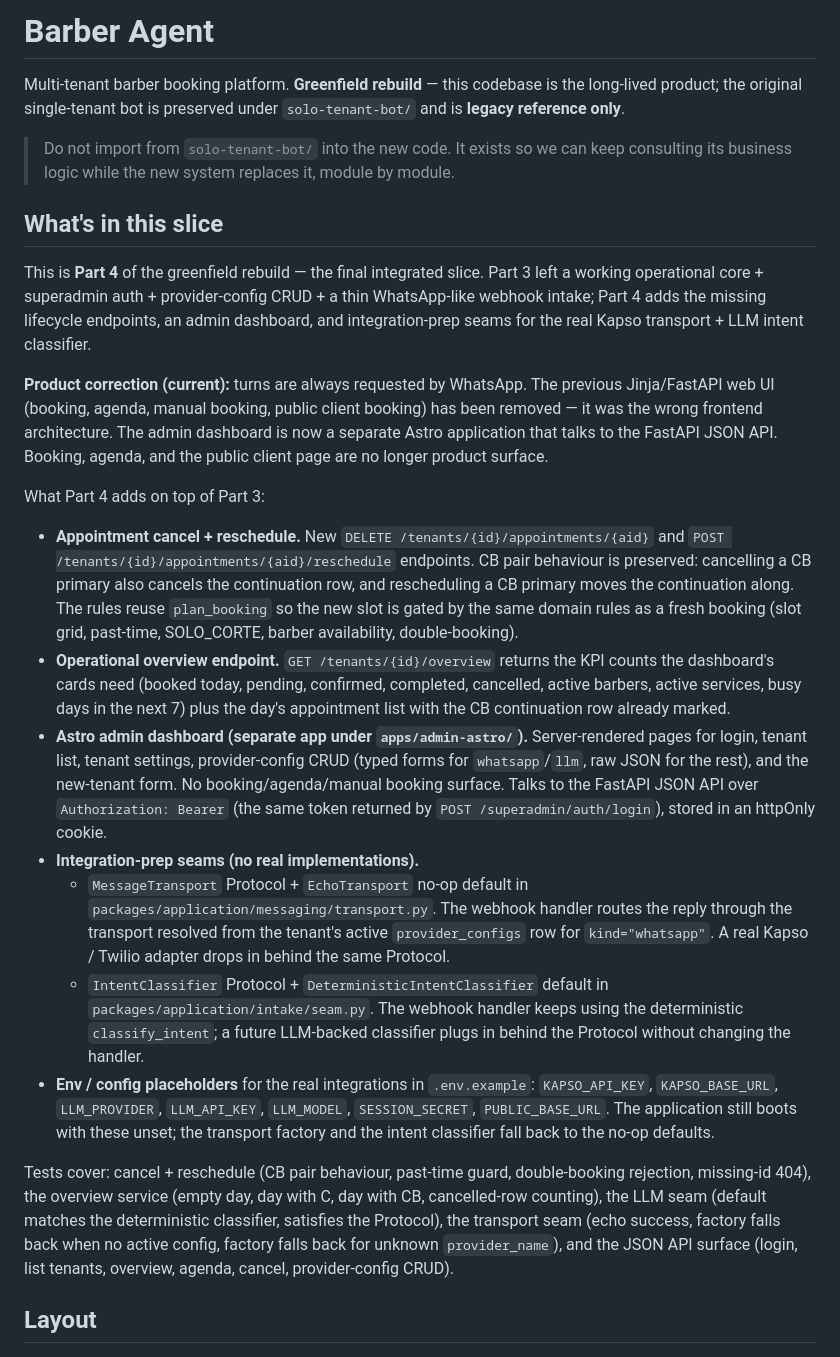
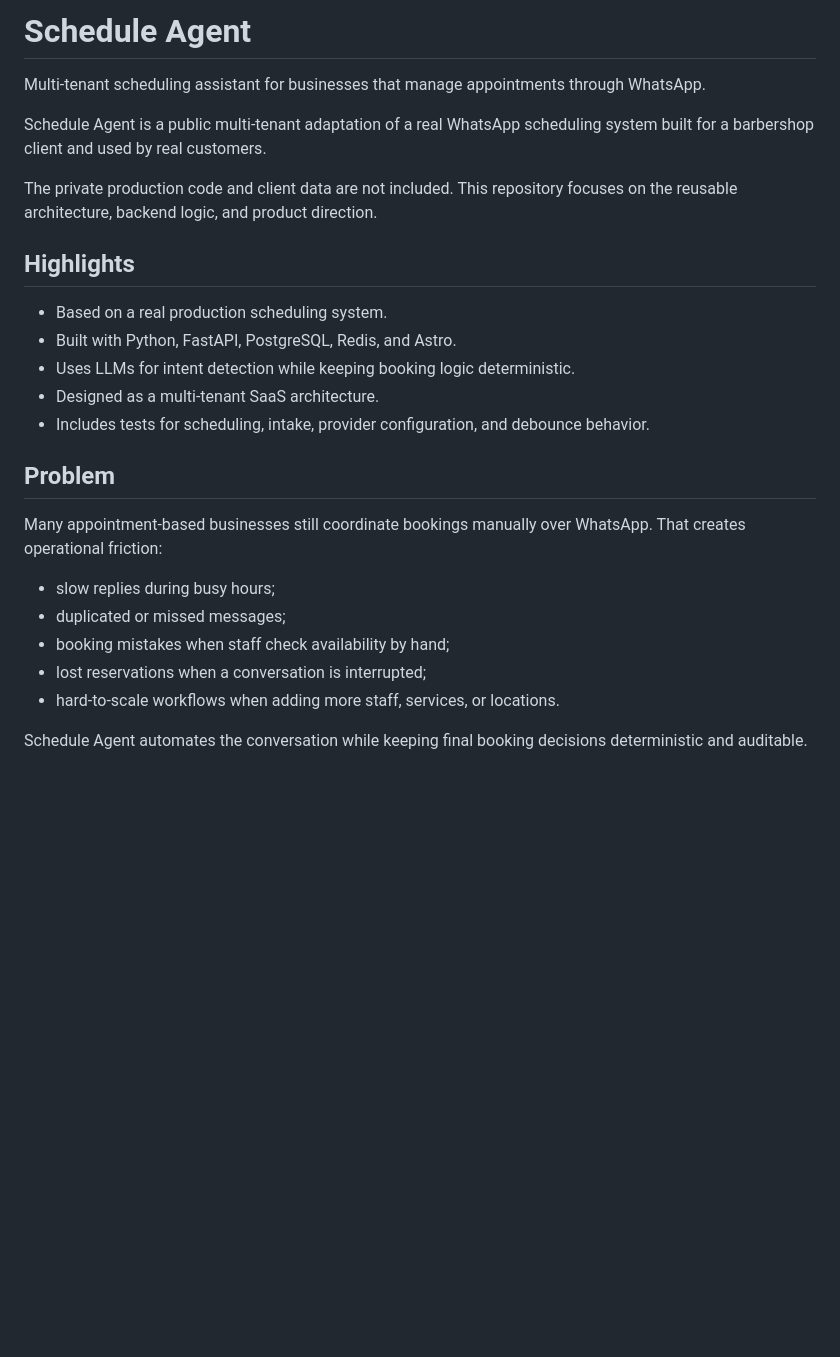
Before and after one commit to CodeSantiago/Schedule_agent, a Markdown page: README.md, the part around one of its changes. GitHub-like rendering; blank space fills up the shorter version.

Commit message:
docs: improve project README

```diff
--- a/README.md
+++ b/README.md
@@ -1,78 +1,28 @@
-# Barber Agent
+# Schedule Agent
 
-Multi-tenant barber booking platform. **Greenfield rebuild** — this
-codebase is the long-lived product; the original single-tenant bot is
-preserved under `solo-tenant-bot/` and is **legacy reference only**.
+Multi-tenant scheduling assistant for businesses that manage appointments through WhatsApp.
 
-> Do not import from `solo-tenant-bot/` into the new code. It exists so
-> we can keep consulting its business logic while the new system
-> replaces it, module by module.
+Schedule Agent is a public multi-tenant adaptation of a real WhatsApp scheduling system built for a barbershop client and used by real customers.
 
-## What's in this slice
+The private production code and client data are not included. This repository focuses on the reusable architecture, backend logic, and product direction.
 
-This is **Part 4** of the greenfield rebuild — the final integrated
-slice. Part 3 left a working operational core + superadmin auth +
-provider-config CRUD + a thin WhatsApp-like webhook intake; Part 4
-adds the missing lifecycle endpoints, an admin dashboard, and
-integration-prep seams for the real Kapso transport + LLM intent
-classifier.
+## Highlights
 
-**Product correction (current):** turns are always requested by
-WhatsApp. The previous Jinja/FastAPI web UI (booking, agenda, manual
-booking, public client booking) has been removed — it was the wrong
-frontend architecture. The admin dashboard is now a separate Astro
-application that talks to the FastAPI JSON API. Booking, agenda, and
-the public client page are no longer product surface.
+- Based on a real production scheduling system.
+- Built with Python, FastAPI, PostgreSQL, Redis, and Astro.
+- Uses LLMs for intent detection while keeping booking logic deterministic.
+- Designed as a multi-tenant SaaS architecture.
+- Includes tests for scheduling, intake, provider configuration, and debounce behavior.
 
-What Part 4 adds on top of Part 3:
+## Problem
 
-- **Appointment cancel + reschedule.** New `DELETE /tenants/{id}/appointments/{aid}`
-  and `POST /tenants/{id}/appointments/{aid}/reschedule` endpoints.
-  CB pair behaviour is preserved: cancelling a CB primary also
-  cancels the continuation row, and rescheduling a CB primary moves
-  the continuation along. The rules reuse `plan_booking` so the
-  new slot is gated by the same domain rules as a fresh booking
-  (slot grid, past-time, SOLO_CORTE, barber availability,
-  double-booking).
-- **Operational overview endpoint.** `GET /tenants/{id}/overview`
-  returns the KPI counts the dashboard's cards need (booked today,
-  pending, confirmed, completed, cancelled, active barbers, active
-  services, busy days in the next 7) plus the day's appointment list
-  with the CB continuation row already marked.
-- **Astro admin dashboard (separate app under `apps/admin-astro/`).**
-  Server-rendered pages for login, tenant list, tenant settings,
-  provider-config CRUD (typed forms for `whatsapp`/`llm`, raw JSON
-  for the rest), and the new-tenant form. No booking/agenda/manual
-  booking surface. Talks to the FastAPI JSON API over
-  `Authorization: Bearer` (the same token returned by
-  `POST /superadmin/auth/login`), stored in an httpOnly cookie.
-- **Integration-prep seams (no real implementations).**
-  - `MessageTransport` Protocol + `EchoTransport` no-op default in
-    `packages/application/messaging/transport.py`. The webhook
-    handler routes the reply through the transport resolved from
-    the tenant's active `provider_configs` row for
-    `kind="whatsapp"`. A real Kapso / Twilio adapter drops in behind
-    the same Protocol.
-  - `IntentClassifier` Protocol + `DeterministicIntentClassifier`
-    default in `packages/application/intake/seam.py`. The webhook
-    handler keeps using the deterministic `classify_intent`; a
-    future LLM-backed classifier plugs in behind the Protocol
-    without changing the handler.
-- **Env / config placeholders** for the real integrations in
-  `.env.example`: `KAPSO_API_KEY`, `KAPSO_BASE_URL`, `LLM_PROVIDER`,
-  `LLM_API_KEY`, `LLM_MODEL`, `SESSION_SECRET`, `PUBLIC_BASE_URL`.
-  The application still boots with these unset; the transport
-  factory and the intent classifier fall back to the no-op defaults.
+Many appointment-based businesses still coordinate bookings manually over WhatsApp. That creates operational friction:
 
-Tests cover: cancel + reschedule (CB pair behaviour, past-time
-guard, double-booking rejection, missing-id 404), the overview
-service (empty day, day with C, day with CB, cancelled-row
-counting), the LLM seam (default matches the deterministic
-classifier, satisfies the Protocol), the transport seam (echo
-success, factory falls back when no active config, factory falls
-back for unknown `provider_name`), and the JSON API surface
-(login, list tenants, overview, agenda, cancel, provider-config
-CRUD).
+- slow replies during busy hours;
+- duplicated or missed messages;
+- booking mistakes when staff check availability by hand;
+- lost reservations when a conversation is interrupted;
+- hard-to-scale workflows when adding more staff, services, or locations.
 
-## Layout
+Schedule Agent automates the conversation while keeping final booking decisions deterministic and auditable.
 
```
Also changed, not shown: other parts of README.md (+202 -176 lines).
